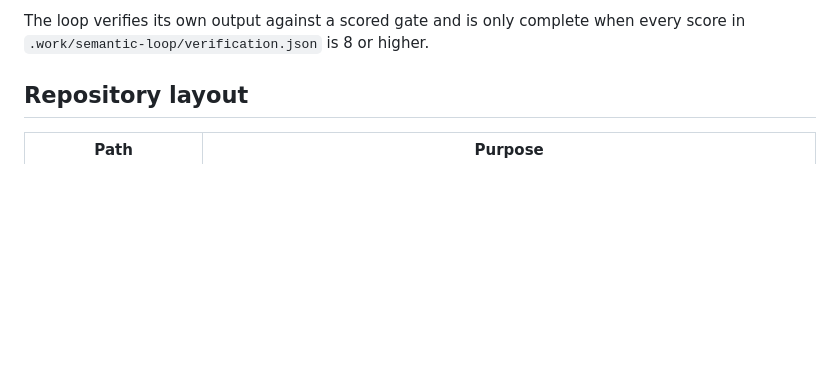
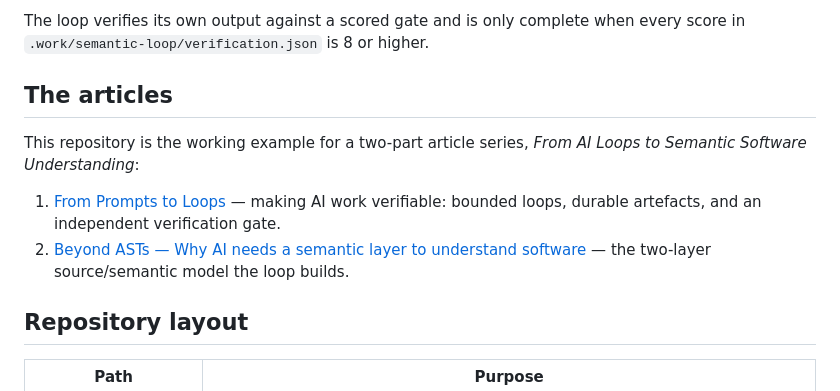
Before and after one commit to soyrochus/semantic-discovery-loop, a Markdown page: README.md, the part around the change. Drawn GitHub-style; blank space fills up the shorter version.

Commit message:
Added articles referemnces

```diff
--- a/README.md
+++ b/README.md
@@ -14,6 +14,17 @@ modifying it** and produces two artefacts:
 
 The loop verifies its own output against a scored gate and is only complete when every
 score in `.work/semantic-loop/verification.json` is 8 or higher.
+
+## The articles
+
+This repository is the working example for a two-part article series,
+*From AI Loops to Semantic Software Understanding*:
+
+1. [From Prompts to Loops](https://www.linkedin.com/pulse/from-ai-loops-semantic-software-understanding-1-2-iwan-van-der-kleijn-i8jie/) —
+   making AI work verifiable: bounded loops, durable artefacts, and an independent
+   verification gate.
+2. [Beyond ASTs — Why AI needs a semantic layer to understand software](https://www.linkedin.com/pulse/from-ai-loops-semantic-software-understanding-2-iwan-van-der-kleijn-nspee/) —
+   the two-layer source/semantic model the loop builds.
 
 ## Repository layout
 
```
